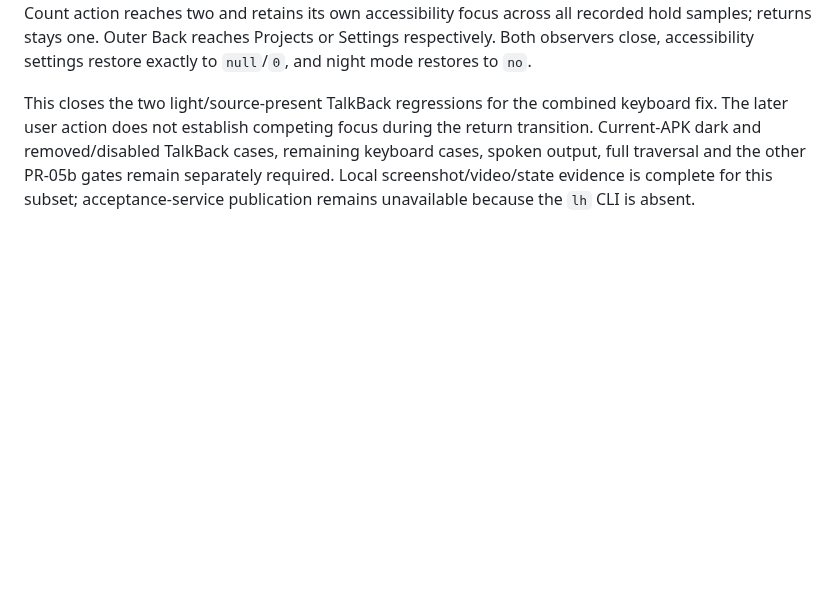
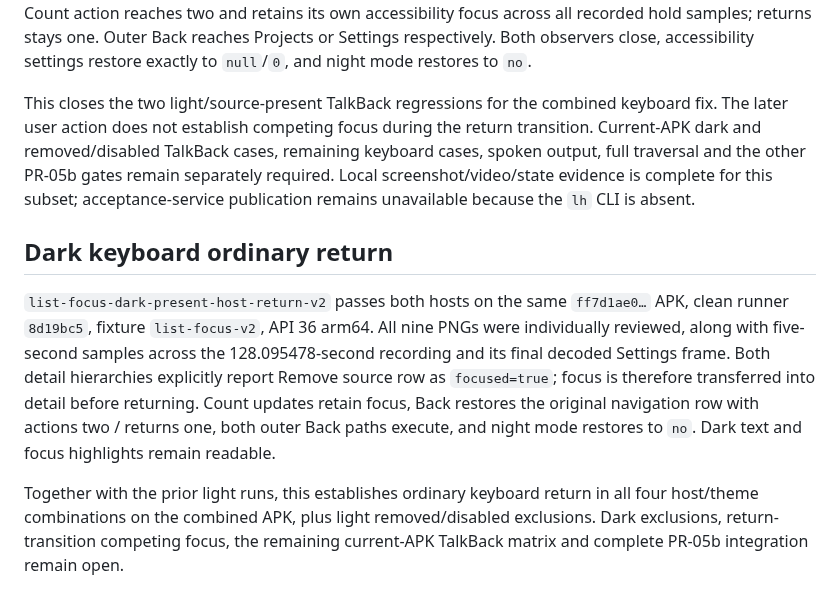
Before and after one commit to Eric-Song-Nop/lody-ios, a Markdown page: docs/research/android-accessibility-verification.md, the part around the change. GitHub-like rendering; blank space fills up the shorter version.

Commit message:
docs(android): verify dark keyboard return in both hosts

```diff
--- a/docs/research/android-accessibility-verification.md
+++ b/docs/research/android-accessibility-verification.md
@@ -218,3 +218,9 @@ The same `ff7d1ae0…` APK passes source-present TalkBack return in both light-a
 All 22 PNGs were opened individually. Five-second samples across both recordings and each final decoded frame were reviewed. The page boot PNG captures the launcher before app startup and is setup evidence only; subsequent captures show the actual fixture. Detail has TalkBack focus on its Back control. Returning restores the originating Open list detail row before another exploration. A subsequent real Count action reaches two and retains its own accessibility focus across all recorded hold samples; returns stays one. Outer Back reaches Projects or Settings respectively. Both observers close, accessibility settings restore exactly to `null`/`0`, and night mode restores to `no`.
 
 This closes the two light/source-present TalkBack regressions for the combined keyboard fix. The later user action does not establish competing focus during the return transition. Current-APK dark and removed/disabled TalkBack cases, remaining keyboard cases, spoken output, full traversal and the other PR-05b gates remain separately required. Local screenshot/video/state evidence is complete for this subset; acceptance-service publication remains unavailable because the `lh` CLI is absent.
+
+## Dark keyboard ordinary return
+
+`list-focus-dark-present-host-return-v2` passes both hosts on the same `ff7d1ae0…` APK, clean runner `8d19bc5`, fixture `list-focus-v2`, API 36 arm64. All nine PNGs were individually reviewed, along with five-second samples across the 128.095478-second recording and its final decoded Settings frame. Both detail hierarchies explicitly report Remove source row as `focused=true`; focus is therefore transferred into detail before returning. Count updates retain focus, Back restores the original navigation row with actions two / returns one, both outer Back paths execute, and night mode restores to `no`. Dark text and focus highlights remain readable.
+
+Together with the prior light runs, this establishes ordinary keyboard return in all four host/theme combinations on the combined APK, plus light removed/disabled exclusions. Dark exclusions, return-transition competing focus, the remaining current-APK TalkBack matrix and complete PR-05b integration remain open.
```
